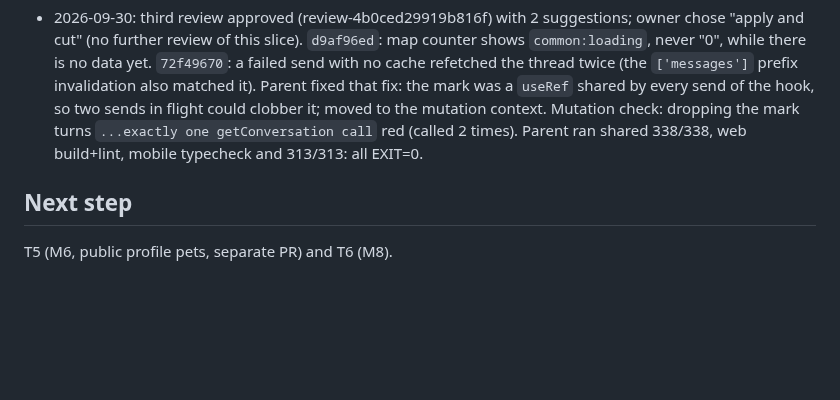
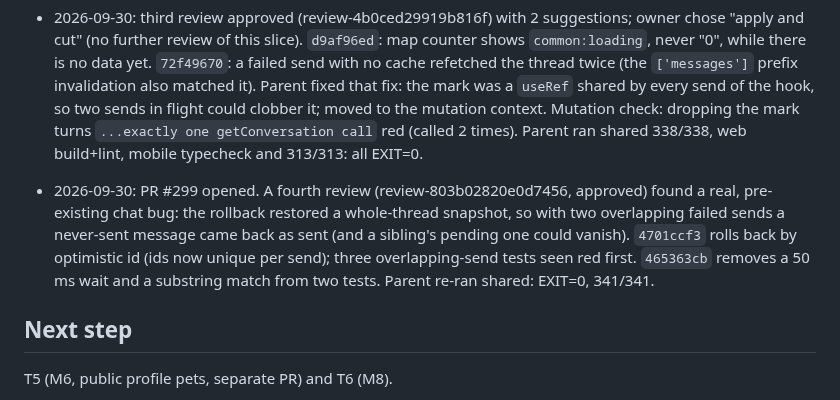
Before and after one commit to Goncar29/searchpet, a Markdown page: odd/tasks/mobile-sweep.md, the part around the change. Rendered like a GitHub page; blank space fills up the shorter version.

Commit message:
docs(odd): record the overlapping-send rollback fix

```diff
--- a/odd/tasks/mobile-sweep.md
+++ b/odd/tasks/mobile-sweep.md
@@ -95,6 +95,14 @@ Backend changes only if a defect needs them, with the owner's OK.
   `...exactly one getConversation call` red (called 2 times). Parent ran
   shared 338/338, web build+lint, mobile typecheck and 313/313: all EXIT=0.
 
+- 2026-09-30: PR #299 opened. A fourth review (review-803b02820e0d7456,
+  approved) found a real, pre-existing chat bug: the rollback restored a
+  whole-thread snapshot, so with two overlapping failed sends a never-sent
+  message came back as sent (and a sibling's pending one could vanish).
+  `4701ccf3` rolls back by optimistic id (ids now unique per send); three
+  overlapping-send tests seen red first. `465363cb` removes a 50 ms wait and
+  a substring match from two tests. Parent re-ran shared: EXIT=0, 341/341.
+
 ## Next step
 
 T5 (M6, public profile pets,
```
